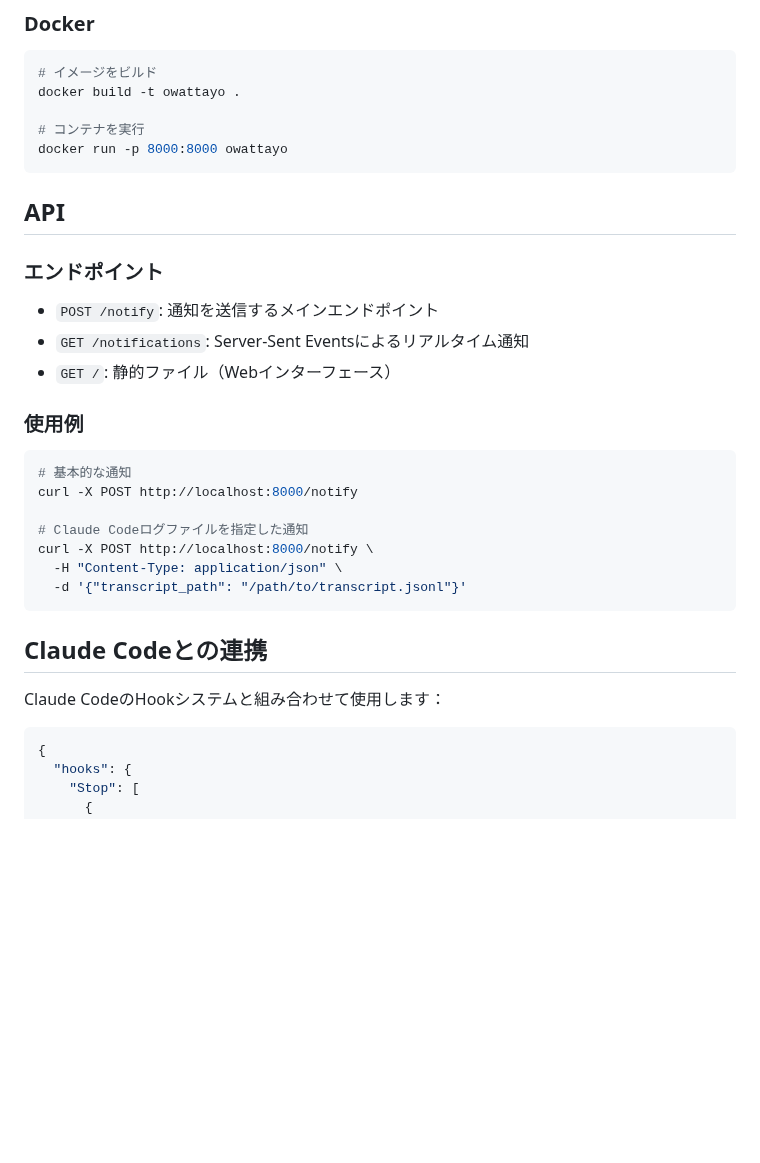
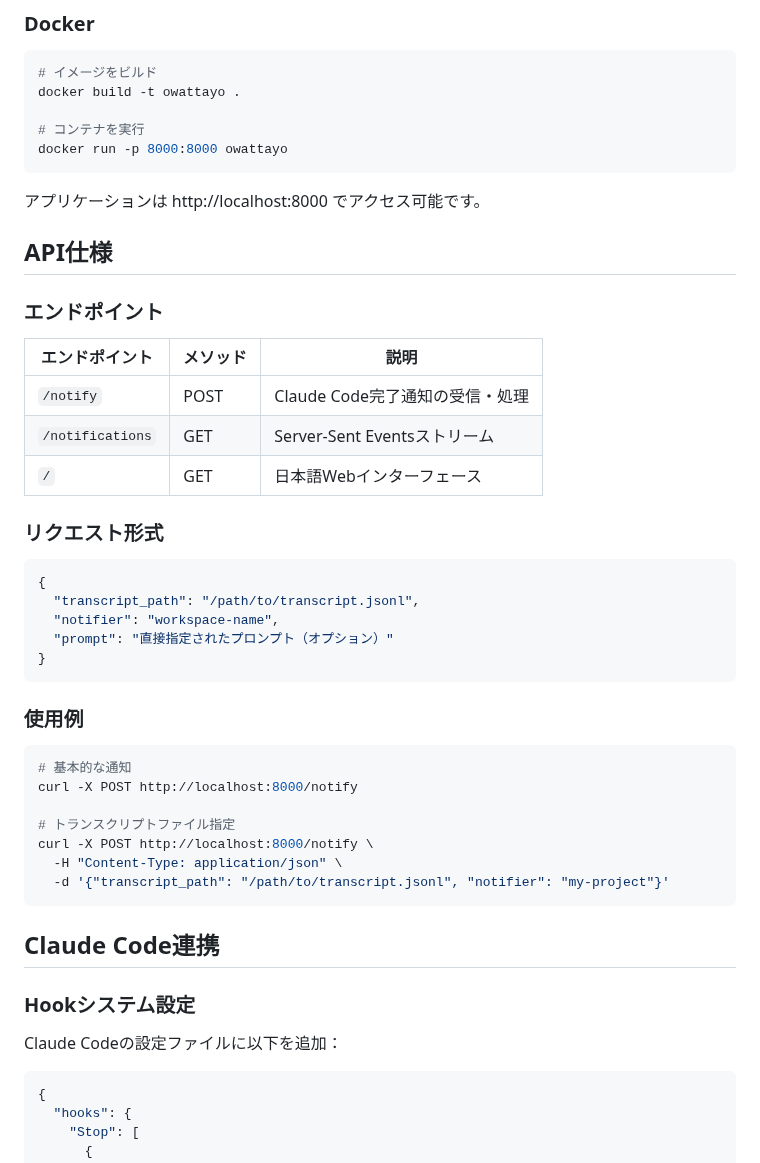
Before and after one commit to backpaper0/owattayo, a Markdown page: README.md, the part around one of its changes. GitHub-like rendering; blank space fills up the shorter version.

````diff
--- a/README.md
+++ b/README.md
@@ -64,13 +75,27 @@ docker build -t owattayo .
 docker run -p 8000:8000 owattayo
 ```
 
-## API
+アプリケーションは http://localhost:8000 でアクセス可能です。
+
+## API仕様
 
 ### エンドポイント
 
-- `POST /notify`: 通知を送信するメインエンドポイント
-- `GET /notifications`: Server-Sent Eventsによるリアルタイム通知
-- `GET /`: 静的ファイル（Webインターフェース）
+| エンドポイント | メソッド | 説明 |
+|---|---|---|
+| `/notify` | POST | Claude Code完了通知の受信・処理 |
+| `/notifications` | GET | Server-Sent Eventsストリーム |
+| `/` | GET | 日本語Webインターフェース |
+
+### リクエスト形式
+
+```json
+{
+  "transcript_path": "/path/to/transcript.jsonl",
+  "notifier": "workspace-name",
+  "prompt": "直接指定されたプロンプト（オプション）"
+}
+```
 
 ### 使用例
 
@@ -78,15 +103,17 @@ docker run -p 8000:8000 owattayo
 # 基本的な通知
 curl -X POST http://localhost:8000/notify
 
-# Claude Codeログファイルを指定した通知
+# トランスクリプトファイル指定
 curl -X POST http://localhost:8000/notify \
   -H "Content-Type: application/json" \
-  -d '{"transcript_path": "/path/to/transcript.jsonl"}'
+  -d '{"transcript_path": "/path/to/transcript.jsonl", "notifier": "my-project"}'
 ```
 
-## Claude Codeとの連携
+## Claude Code連携
 
-Claude CodeのHookシステムと組み合わせて使用します：
+### Hookシステム設定
+
+Claude Codeの設定ファイルに以下を追加：
 
 ```json
 {
````
Also changed, not shown: other parts of README.md (+54 -18 lines).
